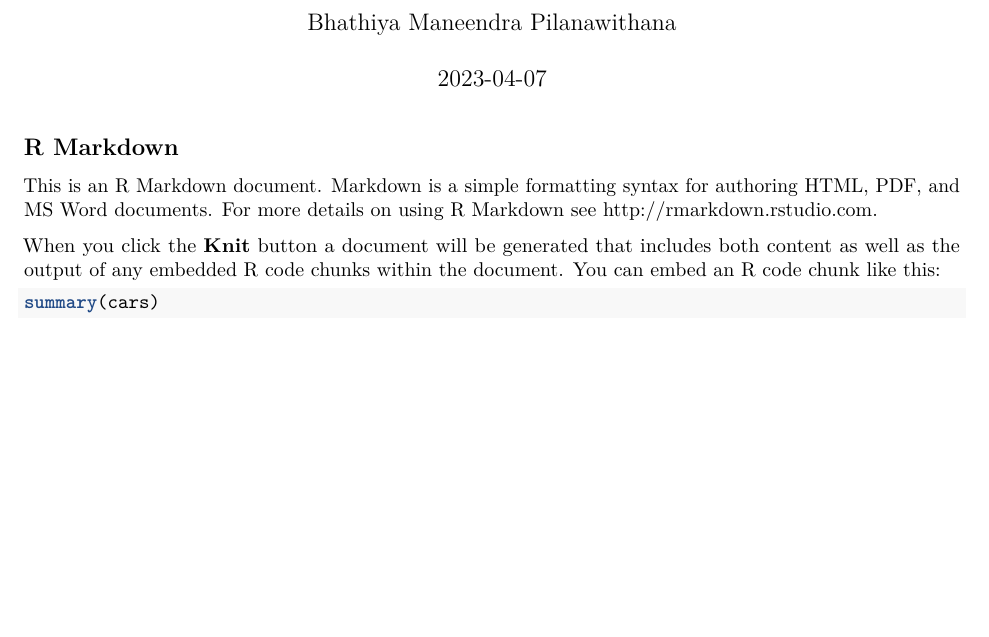
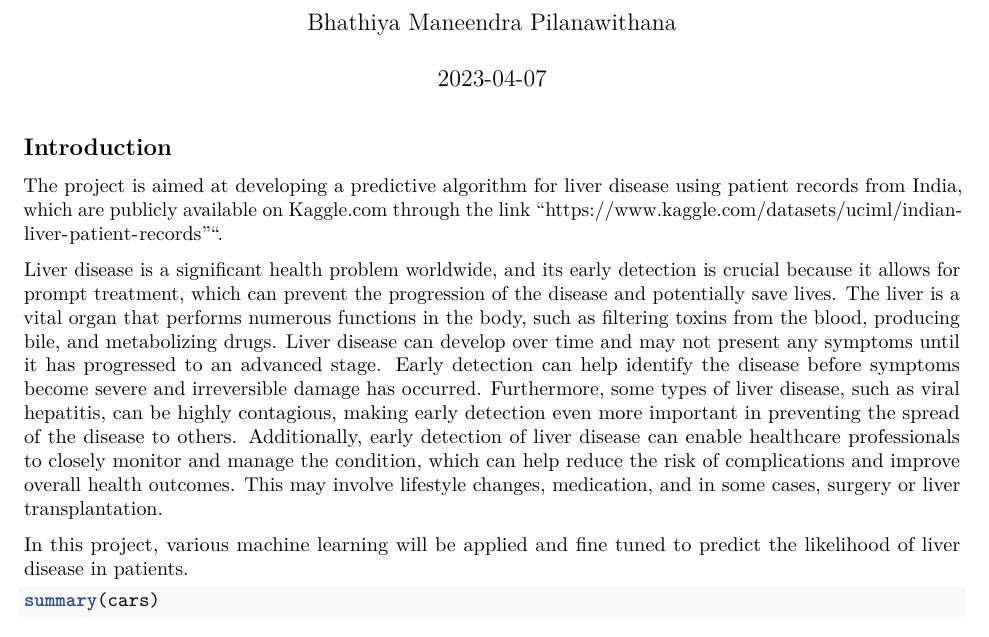
Before and after one commit to bhathiya-pilanawithana/Harvard-Datascience-Capstone-LiverDiseasePrediction, an R Markdown document (Project Report - Predicting Liver Disease.rmd): part of page 1 of 2, cut so that both start at the same text, the shorter picture padded with empty space. Rendered offline with R 4.5, knitr and Pandoc, then LaTeX, with nearby package versions.

Commit message:
Knit PDF and deleted previose HTML files

````diff
--- a/Project Report - Predicting Liver Disease.rmd
+++ b/Project Report - Predicting Liver Disease.rmd
@@ -9,11 +9,13 @@ output: pdf_document
 knitr::opts_chunk$set(echo = TRUE)
 ```
 
-## R Markdown
+## Introduction
 
-This is an R Markdown document. Markdown is a simple formatting syntax for authoring HTML, PDF, and MS Word documents. For more details on using R Markdown see <http://rmarkdown.rstudio.com>.
+The project is aimed at developing a predictive algorithm for liver disease using patient records from India, which are publicly available on Kaggle.com through the link "https://www.kaggle.com/datasets/uciml/indian-liver-patient-records"".
 
-When you click the **Knit** button a document will be generated that includes both content as well as the output of any embedded R code chunks within the document. You can embed an R code chunk like this:
+Liver disease is a significant health problem worldwide, and its early detection is crucial because it allows for prompt treatment, which can prevent the progression of the disease and potentially save lives. The liver is a vital organ that performs numerous functions in the body, such as filtering toxins from the blood, producing bile, and metabolizing drugs. Liver disease can develop over time and may not present any symptoms until it has progressed to an advanced stage. Early detection can help identify the disease before symptoms become severe and irreversible damage has occurred. Furthermore, some types of liver disease, such as viral hepatitis, can be highly contagious, making early detection even more important in preventing the spread of the disease to others. Additionally, early detection of liver disease can enable healthcare professionals to closely monitor and manage the condition, which can help reduce the risk of complications and improve overall health outcomes. This may involve lifestyle changes, medication, and in some cases, surgery or liver transplantation.
+
+In this project, various machine learning will be applied and fine tuned to predict the likelihood of liver disease in patients.
 
 ```{r cars}
 summary(cars)
````
Also changed, not shown: Project-Report---Predicting-Liver-Disease.html (deleted), Project-Report---Predicting-Liver-Disease.pdf (added), Project-Report---Predicting-Liver-Disease.tex (deleted).
